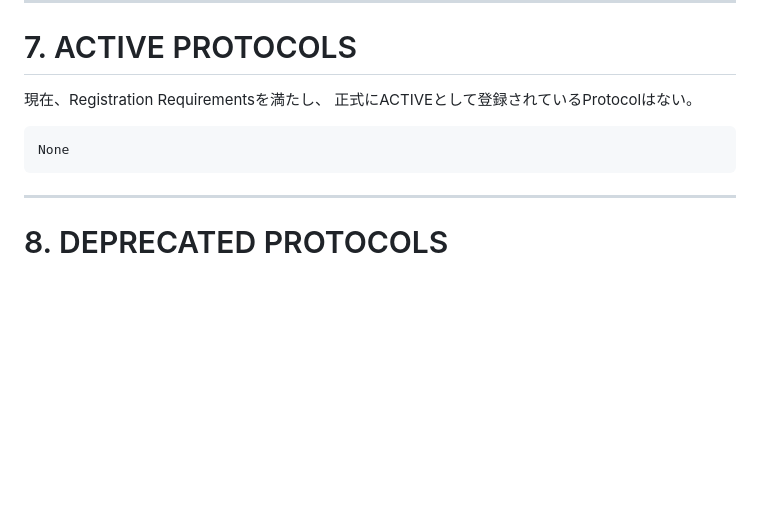
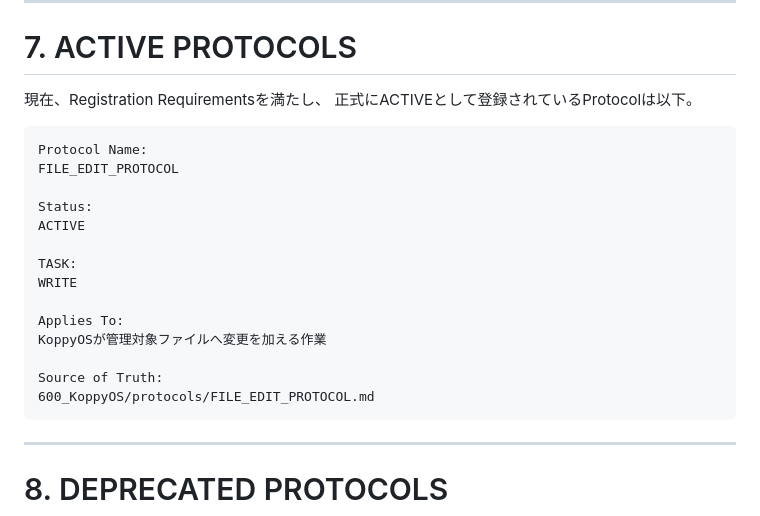
Before and after one commit to ayusika/AI_Development_Environment, a Markdown page: 000_BOOT/PROTOCOL_INDEX.md, the part around the change. Drawn GitHub-style; blank space fills up the shorter version.

Commit message:
KoppyOS: execute proposal 1be09e63fd1cf295

````diff
--- a/000_BOOT/PROTOCOL_INDEX.md
+++ b/000_BOOT/PROTOCOL_INDEX.md
@@ -169,10 +169,23 @@ DEPRECATEDの場合のみ必要に応じて記載
 # 7. ACTIVE PROTOCOLS
 
 現在、Registration Requirementsを満たし、
-正式にACTIVEとして登録されているProtocolはない。
+正式にACTIVEとして登録されているProtocolは以下。
 
 ```text
-None
+Protocol Name:
+FILE_EDIT_PROTOCOL
+
+Status:
+ACTIVE
+
+TASK:
+WRITE
+
+Applies To:
+KoppyOSが管理対象ファイルへ変更を加える作業
+
+Source of Truth:
+600_KoppyOS/protocols/FILE_EDIT_PROTOCOL.md
 ```
 
 ---
````
